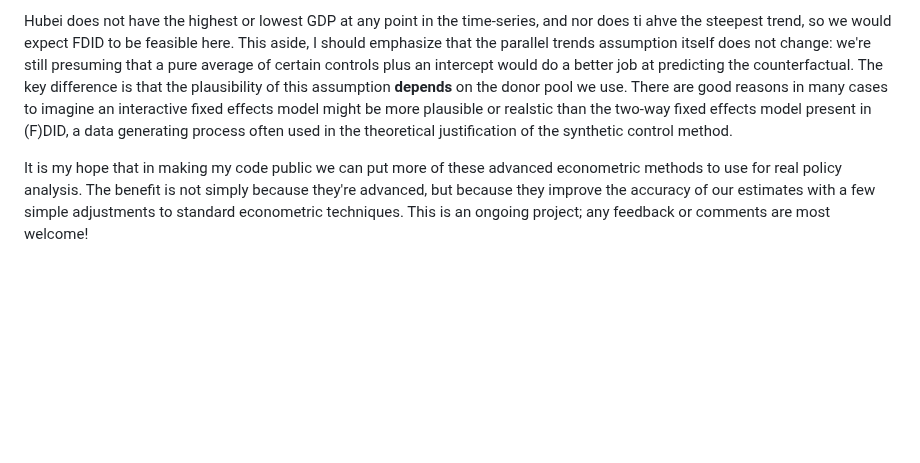
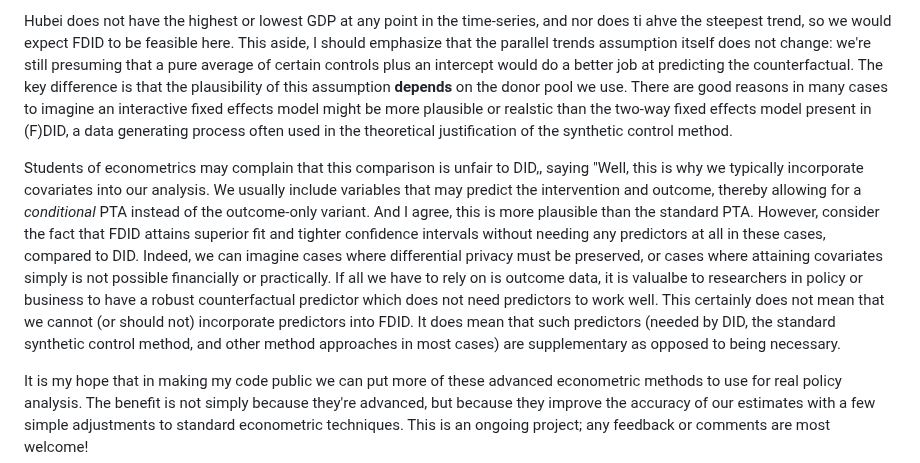
Before and after one commit to jgreathouse9/FDIDTutorial, a Markdown page: Vignette.md, the part around the change. Drawn GitHub-style; blank space fills up the shorter version.

```diff
--- a/Vignette.md
+++ b/Vignette.md
@@ -1325,6 +1325,8 @@ Note however the FDID has use restrictions of its own. To directly quote the FDI
 
 Hubei does not have the highest or lowest GDP at any point in the time-series, and nor does ti ahve the steepest trend, so we would expect FDID to be feasible here. This aside, I should emphasize that the parallel trends assumption itself does not change: we're still presuming that a pure average of certain controls plus an intercept would do a better job at predicting the counterfactual. The key difference is that the plausibility of this assumption **depends** on the donor pool we use. There are good reasons in many cases to imagine an interactive fixed effects model might be more plausible or realstic than the two-way fixed effects model present in (F)DID, a data generating process often used in the theoretical justification of the synthetic control method.
 
+Students of econometrics may complain that this comparison is unfair to DID,, saying "Well, this is why we typically incorporate covariates into our analysis. We usually include variables that may predict the intervention and outcome, thereby allowing for a _conditional_ PTA instead of the outcome-only variant. And I agree, this is more plausible than the standard PTA. However, consider the fact that FDID attains superior fit and tighter confidence intervals without needing any predictors at all in these cases, compared to DID. Indeed, we can imagine cases where differential privacy must be preserved, or cases where attaining covariates simply is not possible financially or practically. If all we have to rely on is outcome data, it is valualbe to researchers in policy or business to have a robust counterfactual predictor which does not need predictors to work well. This certainly does not mean that we cannot (or should not) incorporate predictors into FDID. It does mean that such predictors (needed by DID, the standard synthetic control method, and other method approaches in most cases) are supplementary as opposed to being necessary.
+
 It is my hope that in making my code public we can put more of these advanced econometric methods to use for real policy analysis. The benefit is not simply because they're advanced, but because they improve the accuracy of our estimates with a few simple adjustments to standard econometric techniques. This is an ongoing project; any feedback or comments are most welcome!
 
 # Contact
```
